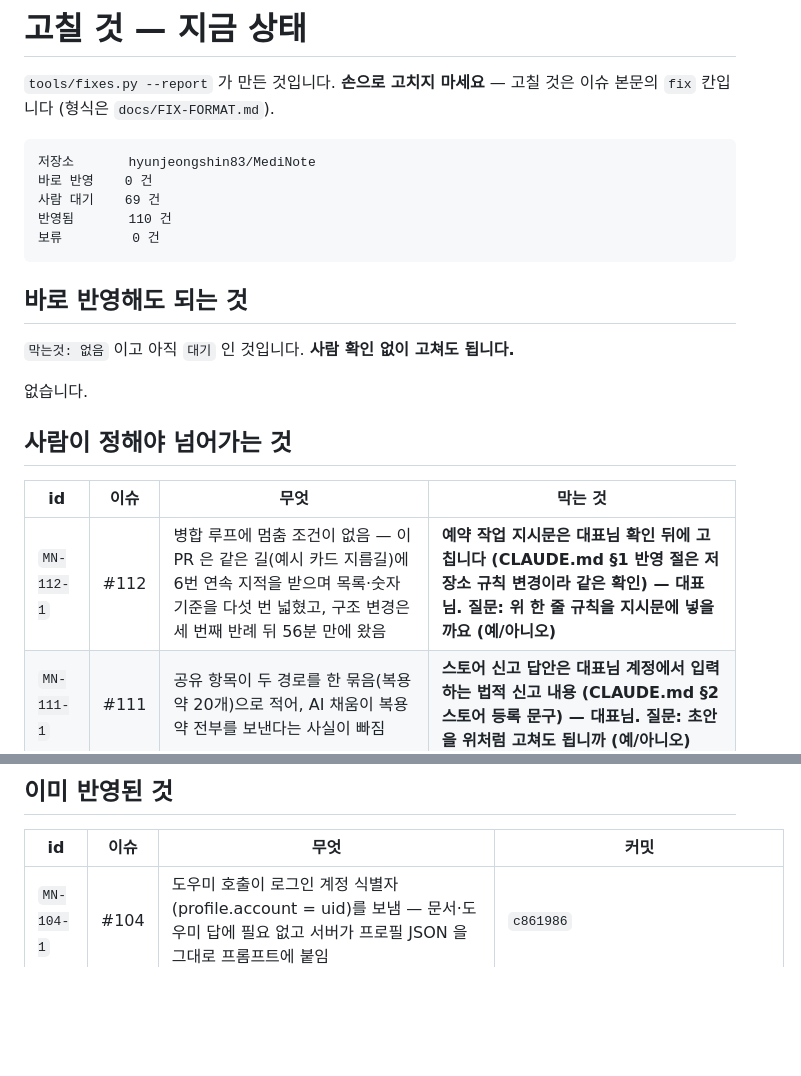
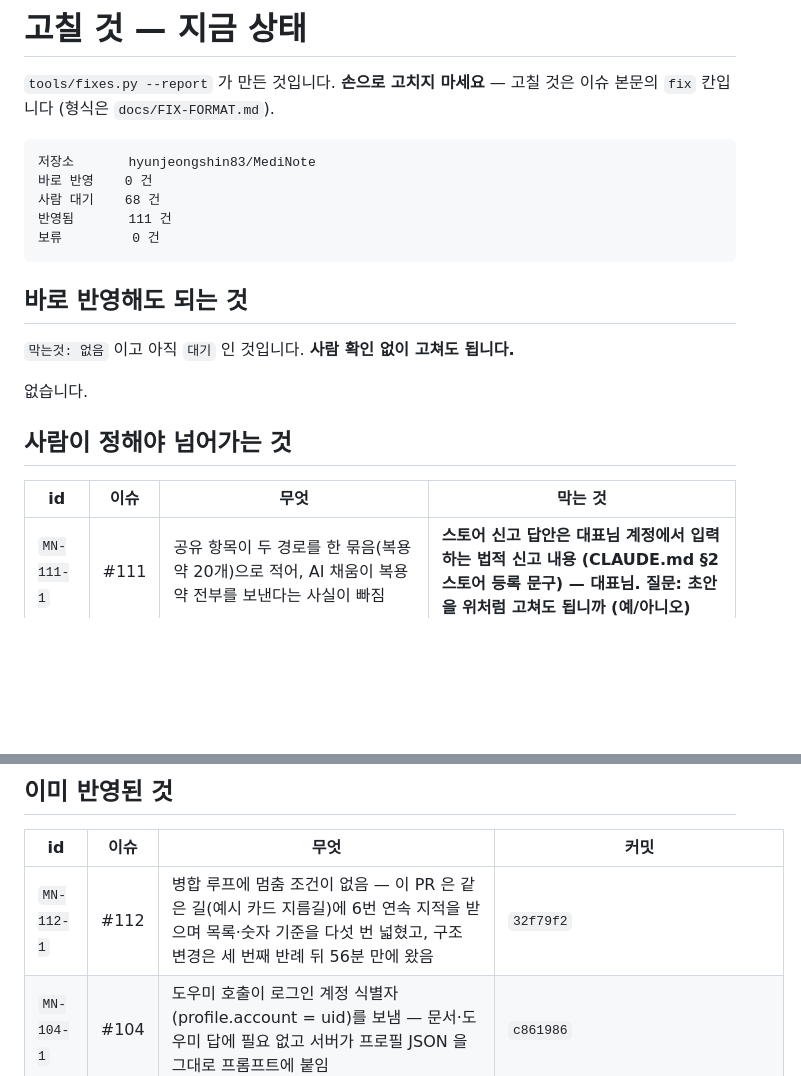
Before and after one commit to hyunjeongshin83/MediNote, a Markdown page: docs/FIXES.md, 2 parts joined by grey strips. Drawn GitHub-style; blank space fills up the shorter version.

Commit message:
docs: FIXES 다시 만듦 — MN-112-1 반영됨 (PR #113 · 32f79f2)
Co-Authored-By: Claude Sonnet 5.5 <noreply@anthropic.com>
Claude-Session: https://claude.ai/code/session_017qgxKtzycqS9CewMabfPnB

````diff
--- a/docs/FIXES.md
+++ b/docs/FIXES.md
@@ -6,8 +6,8 @@
 ```
 저장소       hyunjeongshin83/MediNote
 바로 반영    0 건
-사람 대기    69 건
-반영됨       110 건
+사람 대기    68 건
+반영됨       111 건
 보류         0 건
 ```
 
@@ -21,7 +21,6 @@
 
 | id | 이슈 | 무엇 | 막는 것 |
 |---|---|---|---|
-| `MN-112-1` | #112 | 병합 루프에 멈춤 조건이 없음 — 이 PR 은 같은 길(예시 카드 지름길)에 6번 연속 지적을 받으며 목록·숫자 기준을 다섯 번 넓혔고, 구조 변경은 세 번째 반례 뒤 56분 만에 왔음 | **예약 작업 지시문은 대표님 확인 뒤에 고칩니다 (CLAUDE.md §1 반영 절은 저장소 규칙 변경이라 같은 확인) — 대표님. 질문: 위 한 줄 규칙을 지시문에 넣을까요 (예/아니오)** |
 | `MN-111-1` | #111 | 공유 항목이 두 경로를 한 묶음(복용약 20개)으로 적어, AI 채움이 복용약 전부를 보낸다는 사실이 빠짐 | **스토어 신고 답안은 대표님 계정에서 입력하는 법적 신고 내용 (CLAUDE.md §2 스토어 등록 문구) — 대표님. 질문: 초안을 위처럼 고쳐도 됩니까 (예/아니오)** |
 | `MN-111-2` | #111 | 「서버에는 토큰 수만 남는다」가 사실과 다름 — 계정(user.id)에 묶인 날짜별 호출 수·입출력 토큰 수가 남음 | **방침은 법적 문서 · 앱 화면 문구는 손님이 보는 문구(R16) · 보관 기간은 법적 검토 — 대표님. 질문: 위 문장으로 네 곳을 고쳐도 됩니까 (예/아니오·다른 문장)** |
 | `MN-111-3` | #111 | AI 채움이 복용약을 개수 제한 없이 보냄 — 도우미(20개)와 상한이 다르고, 문서가 말하는 「20개」와도 다름 | **AI 도우미·채움의 동작(관련약을 고르는 재료가 줄어듦)과 건강 데이터가 모델에 나가는 양을 바꾸는 일 — 대표님. 질문: (가) 20개로 자름 (나) 자르지 않고 문서를 고침** |
@@ -95,6 +94,7 @@
 
 | id | 이슈 | 무엇 | 커밋 |
 |---|---|---|---|
+| `MN-112-1` | #112 | 병합 루프에 멈춤 조건이 없음 — 이 PR 은 같은 길(예시 카드 지름길)에 6번 연속 지적을 받으며 목록·숫자 기준을 다섯 번 넓혔고, 구조 변경은 세 번째 반례 뒤 56분 만에 왔음 | `32f79f2` |
 | `MN-104-1` | #104 | 도우미 호출이 로그인 계정 식별자(profile.account = uid)를 보냄 — 문서·도우미 답에 필요 없고 서버가 프로필 JSON 을 그대로 프롬프트에 붙임 | `c861986` |
 | `MN-104-3` | #104 | 서버가 프로필 JSON 을 통째로 모델에 붙여, 이미 설치된 옛 안드로이드·iOS 앱이 account(uid)를 보내도 그대로 들어감 (PR #105 Sourcery 지적 — 맞음: 앱을 고쳐도 옛 설치본은 남음) | `cfb5e47 · f67e5bd (엣지 함수 배포는 대표님)` |
 | `MN-99-1` | #99 | 눌림 영역 44 미만 넷 — 「AI 채움」 32 · 「설치」 38 · 로그인 알약 42 · 로그인 탭 43 | `adf4229` |
````
